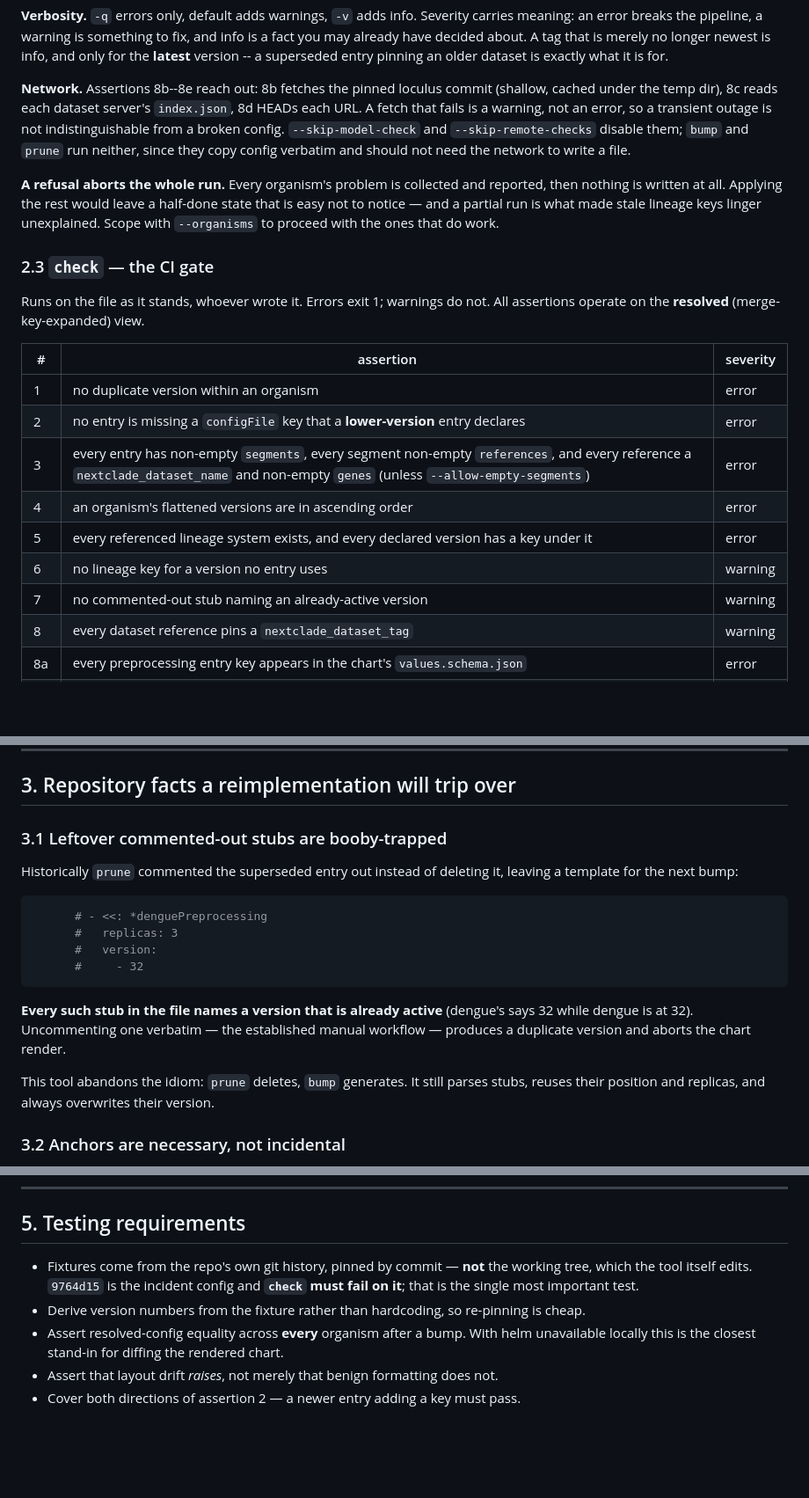
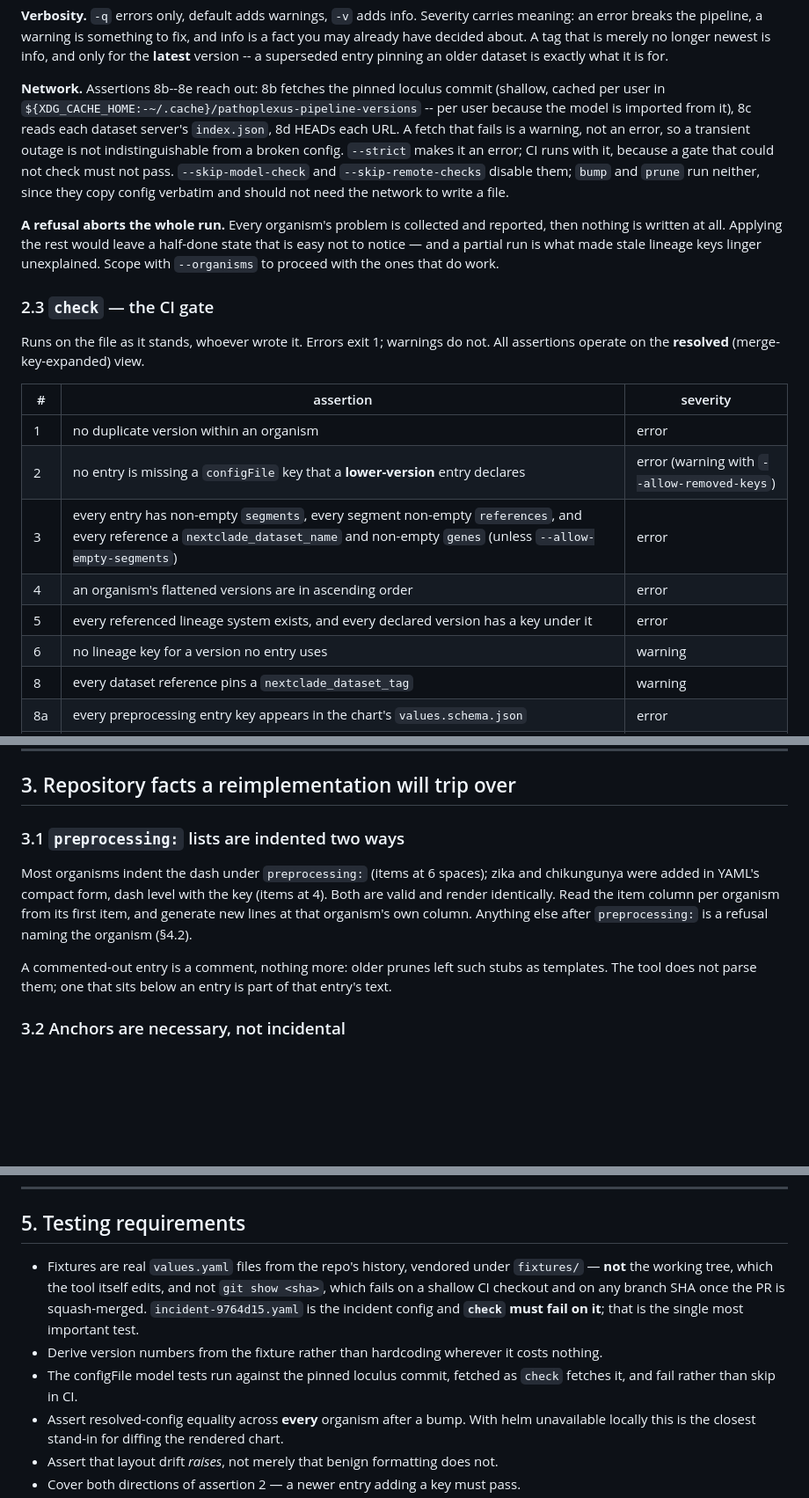
Before and after one commit to pathoplexus/pathoplexus, a Markdown page: scripts/pipeline-versions/SPEC.md, 3 parts joined by grey strips. Shown at 88% size. Rendered like a GitHub page; blank space fills up the shorter version.

````diff
--- a/scripts/pipeline-versions/SPEC.md
+++ b/scripts/pipeline-versions/SPEC.md
@@ -277,9 +279,11 @@ already have decided about. A tag that is merely no longer newest is info, and o
 **latest** version -- a superseded entry pinning an older dataset is exactly what it is for.
 
 **Network.** Assertions 8b--8e reach out: 8b fetches the pinned loculus commit (shallow, cached
-under the temp dir), 8c reads each dataset server's `index.json`, 8d HEADs each URL. A fetch
-that fails is a warning, not an error, so a transient outage is not indistinguishable from a
-broken config. `--skip-model-check` and `--skip-remote-checks` disable them; `bump` and `prune`
+per user in `${XDG_CACHE_HOME:-~/.cache}/pathoplexus-pipeline-versions` -- per user because the
+model is imported from it), 8c reads each dataset server's `index.json`, 8d HEADs each URL. A
+fetch that fails is a warning, not an error, so a transient outage is not indistinguishable
+from a broken config. `--strict` makes it an error; CI runs with it, because a gate that could
+not check must not pass. `--skip-model-check` and `--skip-remote-checks` disable them; `bump` and `prune`
 run neither, since they copy config verbatim and should not need the network to write a file.
 
 **A refusal aborts the whole run.** Every organism's problem is collected and reported, then
@@ -295,12 +299,11 @@ operate on the **resolved** (merge-key-expanded) view.
 | # | assertion | severity |
 |---|---|---|
 | 1 | no duplicate version within an organism | error |
-| 2 | no entry is missing a `configFile` key that a **lower-version** entry declares | error |
+| 2 | no entry is missing a `configFile` key that a **lower-version** entry declares | error (warning with `--allow-removed-keys`) |
 | 3 | every entry has non-empty `segments`, every segment non-empty `references`, and every reference a `nextclade_dataset_name` and non-empty `genes` (unless `--allow-empty-segments`) | error |
 | 4 | an organism's flattened versions are in ascending order | error |
 | 5 | every referenced lineage system exists, and every declared version has a key under it | error |
 | 6 | no lineage key for a version no entry uses | warning |
-| 7 | no commented-out stub naming an already-active version | warning |
 | 8 | every dataset reference pins a `nextclade_dataset_tag` | warning |
 | 8a | every preprocessing entry key appears in the chart's `values.schema.json` | error |
 | 8b | `configFile` validates against the preprocessing pipeline's own model, unknown keys included | error |
@@ -386,24 +391,16 @@ CI needs both:
 
 ## 3. Repository facts a reimplementation will trip over
 
-### 3.1 Leftover commented-out stubs are booby-trapped
+### 3.1 `preprocessing:` lists are indented two ways
 
-Historically `prune` commented the superseded entry out instead of deleting it, leaving a
-template for the next bump:
+Most organisms indent the dash under `preprocessing:` (items at 6 spaces); zika and chikungunya
+were added in YAML's compact form, dash level with the key (items at 4). Both are valid and
+render identically. Read the item column per organism from its first item, and generate new
+lines at that organism's own column. Anything else after `preprocessing:` is a refusal naming
+the organism (§4.2).
 
-```yaml
-      # - <<: *denguePreprocessing
-      #   replicas: 3
-      #   version:
-      #     - 32
-```
-
-**Every such stub in the file names a version that is already active** (dengue's says 32 while
-dengue is at 32). Uncommenting one verbatim — the established manual workflow — produces a
-duplicate version and aborts the chart render.
-
-This tool abandons the idiom: `prune` deletes, `bump` generates. It still parses stubs, reuses
-their position and replicas, and always overwrites their version.
+A commented-out entry is a comment, nothing more: older prunes left such stubs as templates.
+The tool does not parse them; one that sits below an entry is part of that entry's text.
 
 ### 3.2 Anchors are necessary, not incidental
 
@@ -511,10 +508,14 @@ Error messages state the problem. They do not speculate about its cause.
 
 ## 5. Testing requirements
 
-- Fixtures come from the repo's own git history, pinned by commit — **not** the working tree,
-  which the tool itself edits. `9764d15` is the incident config and **`check` must fail on it**;
-  that is the single most important test.
-- Derive version numbers from the fixture rather than hardcoding, so re-pinning is cheap.
+- Fixtures are real `values.yaml` files from the repo's history, vendored under `fixtures/` —
+  **not** the working tree, which the tool itself edits, and not `git show <sha>`, which fails on
+  a shallow CI checkout and on any branch SHA once the PR is squash-merged.
+  `incident-9764d15.yaml` is the incident config and **`check` must fail on it**; that is the
+  single most important test.
+- Derive version numbers from the fixture rather than hardcoding wherever it costs nothing.
+- The configFile model tests run against the pinned loculus commit, fetched as `check` fetches
+  it, and fail rather than skip in CI.
 - Assert resolved-config equality across **every** organism after a bump. With helm unavailable
   locally this is the closest stand-in for diffing the rendered chart.
 - Assert that layout drift *raises*, not merely that benign formatting does not.
````
Also changed, not shown: other parts of scripts/pipeline-versions/SPEC.md (+11 -7 lines), scripts/pipeline-versions/README.md (+40 -31 lines).
